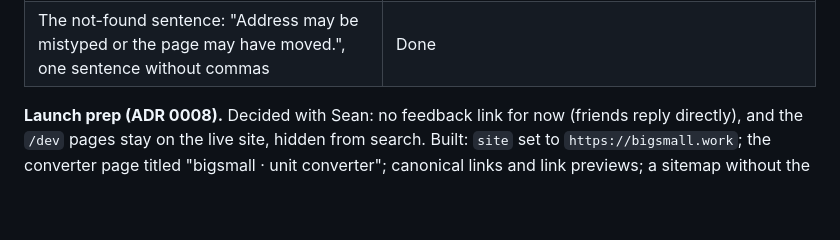
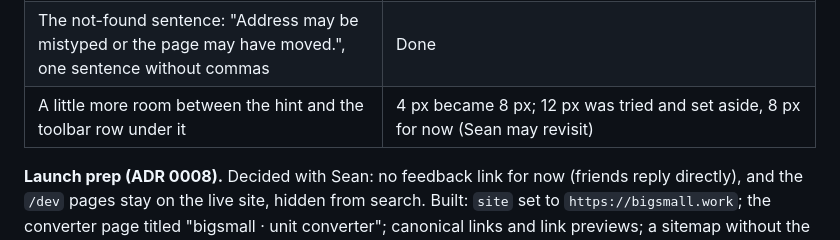
Before and after one commit to reelatlas/bigsmall, a Markdown page: docs/research/findings-0-first-pass.md, the part around the change. Rendered like a GitHub page; blank space fills up the shorter version.

Commit message:
docs: record the hint spacing Sean settled on for now
Co-Authored-By: Claude Opus 5.5 <noreply@anthropic.com>

```diff
--- a/docs/research/findings-0-first-pass.md
+++ b/docs/research/findings-0-first-pass.md
@@ -212,5 +212,6 @@ Requests during the pass:
 | Moving the mouse over an open list scrolled it; touch, the wheel, and the scrollbar should                                                                                           | Pointing at a row highlights it where it is, and only the arrow keys bring a row into view; the wheel, trackpad, scrollbar, and touch scroll as anywhere. A browser test checks both edges                      |
 | The preview card: the name, then a lowercase line under it (first "tap tap tap unit conversion", then "efficient unit converter"; may change later), and a page description to match | The card reads "bigsmall" over "efficient unit converter" (`SITE.tagline`), and the description search results and link previews show is "An efficient unit converter." (`SITE.description`, `src/lib/site.ts`) |
 | The not-found sentence: "Address may be mistyped or the page may have moved.", one sentence without commas                                                                           | Done                                                                                                                                                                                                            |
+| A little more room between the hint and the toolbar row under it                                                                                                                     | 4 px became 8 px; 12 px was tried and set aside, 8 px for now (Sean may revisit)                                                                                                                                |
 
 **Launch prep (ADR 0008).** Decided with Sean: no feedback link for now (friends reply directly), and the `/dev` pages stay on the live site, hidden from search. Built: `site` set to `https://bigsmall.work`; the converter page titled "bigsmall · unit converter"; canonical links and link previews; a sitemap without the `/dev` pages, and `robots.txt`; a not-found page; a mark (a big circle and a small one on one baseline, a proposal Sean may change), with the favicon, app icon, and preview image drawn from the Daylight tokens by a script; the "Component gallery" link off the converter page; `vercel.json` with the build settings and headers; and the runbook, docs/DEPLOYMENT.md, with Sean's one-time Vercel and Porkbun steps. The release is the MVP, tagged `v0.1.0` once live.
```
